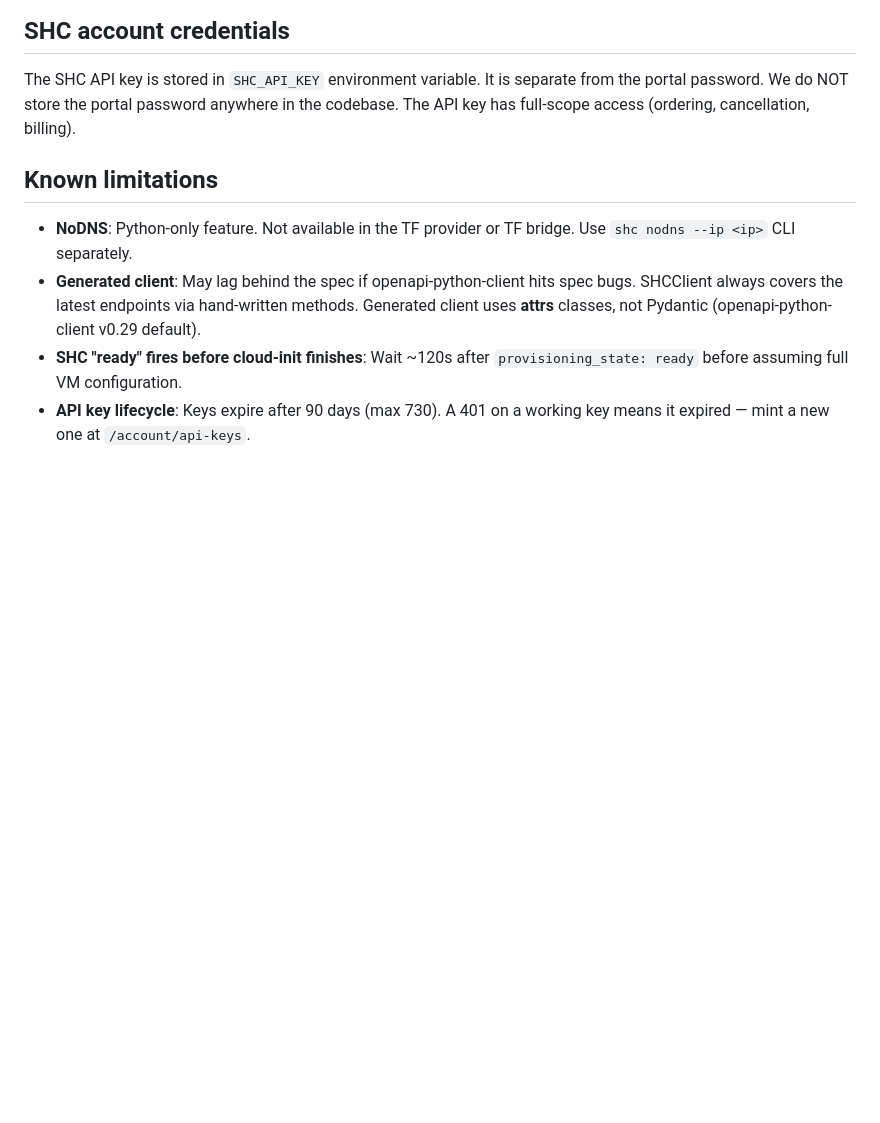
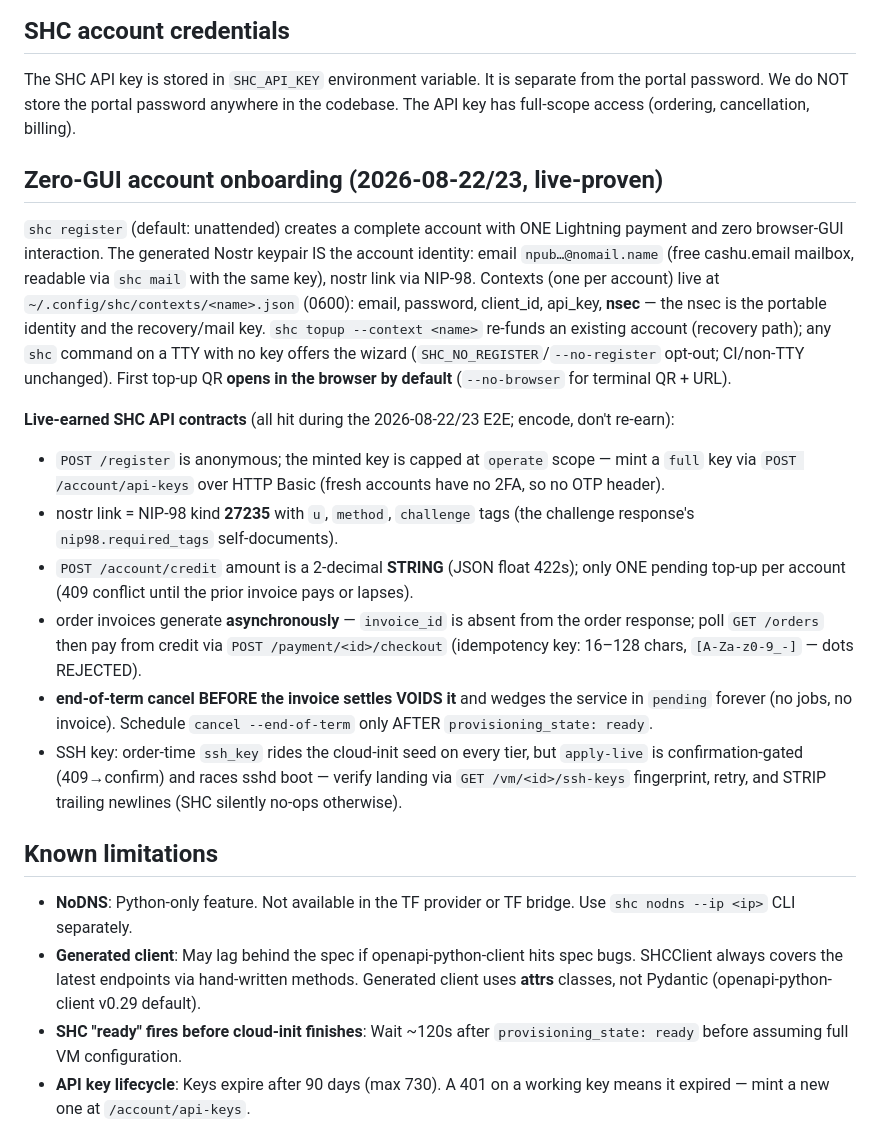
Before and after one commit to Amperstrand/shc-toolkit, a Markdown page: AGENTS.md, the part around the change. Rendered like a GitHub page; blank space fills up the shorter version.

```diff
--- a/AGENTS.md
+++ b/AGENTS.md
@@ -147,6 +147,43 @@ Bypass with `@pytest.mark.allow_network` or `SHC_TEST_LIVE=1` env var.
 ## SHC account credentials
 
 The SHC API key is stored in `SHC_API_KEY` environment variable. It is separate from the portal password. We do NOT store the portal password anywhere in the codebase. The API key has full-scope access (ordering, cancellation, billing).
+
+## Zero-GUI account onboarding (2026-08-22/23, live-proven)
+
+`shc register` (default: unattended) creates a complete account with ONE
+Lightning payment and zero browser-GUI interaction. The generated Nostr
+keypair IS the account identity: email `npub…@nomail.name` (free
+cashu.email mailbox, readable via `shc mail` with the same key), nostr
+link via NIP-98. Contexts (one per account) live at
+`~/.config/shc/contexts/<name>.json` (0600): email, password,
+client_id, api_key, **nsec** — the nsec is the portable identity and the
+recovery/mail key. `shc topup --context <name>` re-funds an existing
+account (recovery path); any `shc` command on a TTY with no key offers
+the wizard (`SHC_NO_REGISTER`/`--no-register` opt-out; CI/non-TTY
+unchanged). First top-up QR **opens in the browser by default**
+(`--no-browser` for terminal QR + URL).
+
+**Live-earned SHC API contracts** (all hit during the 2026-08-22/23
+E2E; encode, don't re-earn):
+- `POST /register` is anonymous; the minted key is capped at
+  `operate` scope — mint a `full` key via `POST /account/api-keys` over
+  HTTP Basic (fresh accounts have no 2FA, so no OTP header).
+- nostr link = NIP-98 kind **27235** with `u`, `method`, `challenge`
+  tags (the challenge response's `nip98.required_tags` self-documents).
+- `POST /account/credit` amount is a 2-decimal **STRING** (JSON float
+  422s); only ONE pending top-up per account (409 conflict until the
+  prior invoice pays or lapses).
+- order invoices generate **asynchronously** — `invoice_id` is absent
+  from the order response; poll `GET /orders` then pay from credit via
+  `POST /payment/<id>/checkout` (idempotency key: 16–128 chars,
+  `[A-Za-z0-9_-]` — dots REJECTED).
+- **end-of-term cancel BEFORE the invoice settles VOIDS it** and wedges
+  the service in `pending` forever (no jobs, no invoice). Schedule
+  `cancel --end-of-term` only AFTER `provisioning_state: ready`.
+- SSH key: order-time `ssh_key` rides the cloud-init seed on every
+  tier, but `apply-live` is confirmation-gated (409→confirm) and races
+  sshd boot — verify landing via `GET /vm/<id>/ssh-keys` fingerprint,
+  retry, and STRIP trailing newlines (SHC silently no-ops otherwise).
 
 ## Known limitations
 
```
Also changed, not shown: CHANGELOG.md (+2 -0 lines), README.md (+12 -11 lines).
